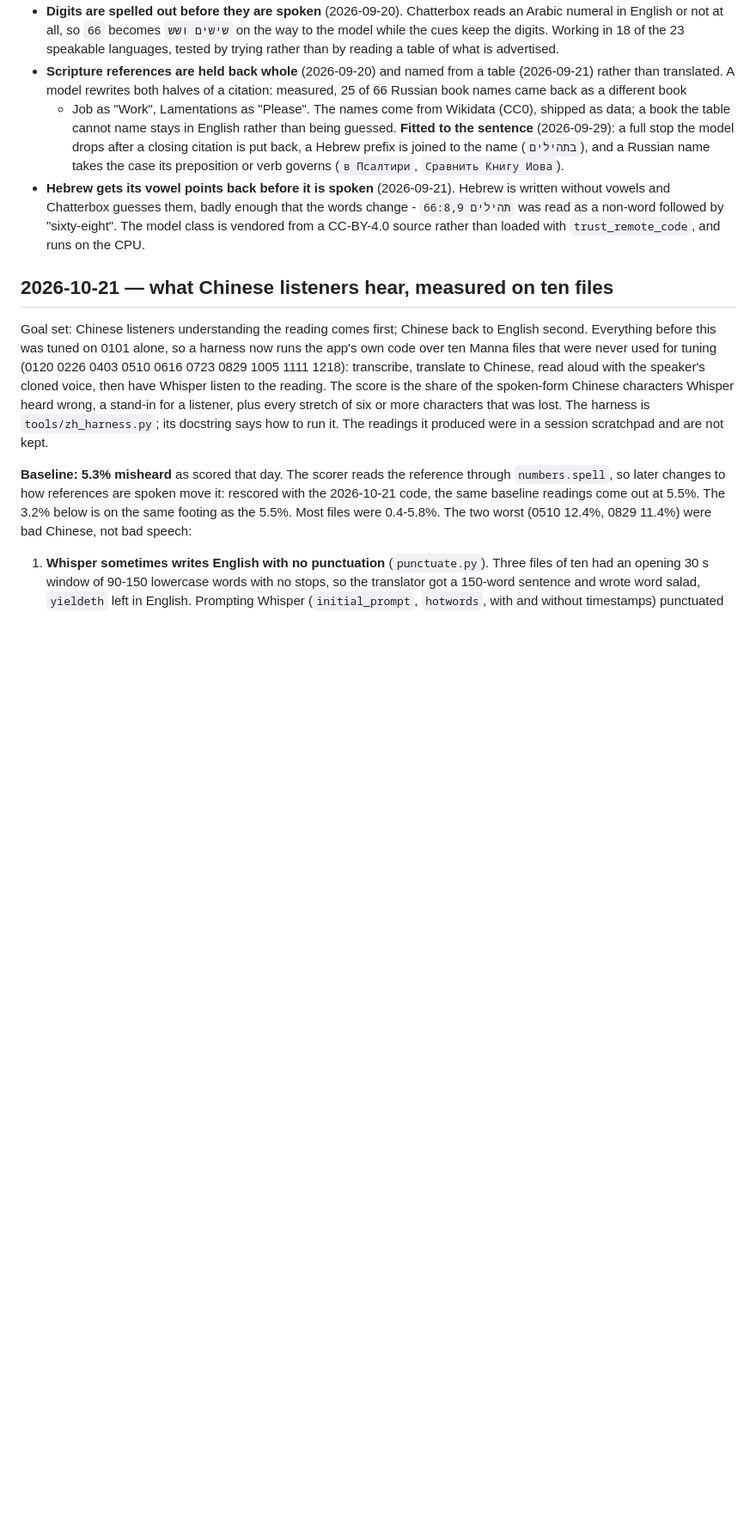
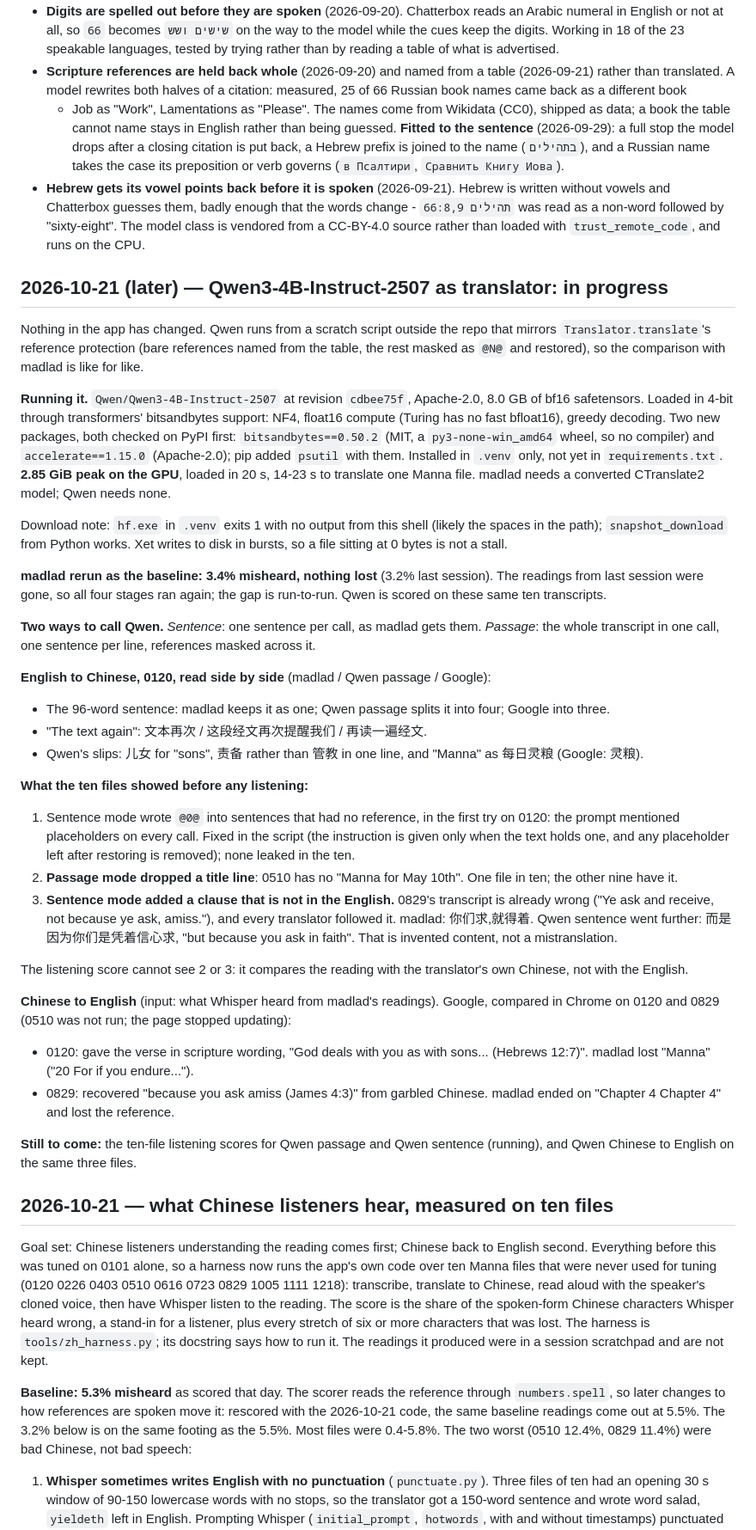
Before and after one commit to sethkopak/tertius, a Markdown page: app/STATUS.md, the part around one of its changes. Shown at 86% size. Rendered like a GitHub page; blank space fills up the shorter version.

Commit message:
Record Qwen3-4B translator trial so far in STATUS
madlad baseline rerun (3.4%), Qwen 4-bit setup and footprint, the 0120
comparison with madlad and Google, and three problems found before
listening. Listening scores and Chinese-to-English still to come.

Co-Authored-By: Claude Opus 5.5 <noreply@anthropic.com>

```diff
--- a/app/STATUS.md
+++ b/app/STATUS.md
@@ -133,6 +133,70 @@ merged and pushed 2026-09-02 (`cb52c5e`, `4fb26e7`).
   "sixty-eight". The model class is vendored from a CC-BY-4.0 source rather
   than loaded with `trust_remote_code`, and runs on the CPU.
 
+## 2026-10-21 (later) — Qwen3-4B-Instruct-2507 as translator: in progress
+
+Nothing in the app has changed. Qwen runs from a scratch script outside the
+repo that mirrors `Translator.translate`'s reference protection (bare
+references named from the table, the rest masked as `@N@` and restored), so
+the comparison with madlad is like for like.
+
+**Running it.** `Qwen/Qwen3-4B-Instruct-2507` at revision `cdbee75f`,
+Apache-2.0, 8.0 GB of bf16 safetensors. Loaded in 4-bit through
+transformers' bitsandbytes support: NF4, float16 compute (Turing has no fast
+bfloat16), greedy decoding. Two new packages, both checked on PyPI first:
+`bitsandbytes==0.50.2` (MIT, a `py3-none-win_amd64` wheel, so no compiler)
+and `accelerate==1.15.0` (Apache-2.0); pip added `psutil` with them. Installed
+in `.venv` only, not yet in `requirements.txt`. **2.85 GiB peak on the GPU**,
+loaded in 20 s, 14-23 s to translate one Manna file. madlad needs a converted
+CTranslate2 model; Qwen needs none.
+
+Download note: `hf.exe` in `.venv` exits 1 with no output from this shell
+(likely the spaces in the path); `snapshot_download` from Python works. Xet
+writes to disk in bursts, so a file sitting at 0 bytes is not a stall.
+
+**madlad rerun as the baseline: 3.4% misheard, nothing lost** (3.2% last
+session). The readings from last session were gone, so all four stages ran
+again; the gap is run-to-run. Qwen is scored on these same ten transcripts.
+
+**Two ways to call Qwen.** *Sentence*: one sentence per call, as madlad gets
+them. *Passage*: the whole transcript in one call, one sentence per line,
+references masked across it.
+
+**English to Chinese, 0120, read side by side** (madlad / Qwen passage /
+Google):
+- The 96-word sentence: madlad keeps it as one; Qwen passage splits it into
+  four; Google into three.
+- "The text again": 文本再次 / 这段经文再次提醒我们 / 再读一遍经文.
+- Qwen's slips: 儿女 for "sons", 责备 rather than 管教 in one line, and
+  "Manna" as 每日灵粮 (Google: 灵粮).
+
+**What the ten files showed before any listening:**
+1. Sentence mode wrote `@0@` into sentences that had no reference, in the
+   first try on 0120: the prompt mentioned placeholders on every call. Fixed
+   in the script (the instruction is given only when the text holds one, and
+   any placeholder left after restoring is removed); none leaked in the ten.
+2. **Passage mode dropped a title line**: 0510 has no "Manna for May 10th".
+   One file in ten; the other nine have it.
+3. **Sentence mode added a clause that is not in the English.** 0829's
+   transcript is already wrong ("Ye ask and receive, not because ye ask,
+   amiss."), and every translator followed it. madlad: 你们求,就得着. Qwen
+   sentence went further: 而是因为你们是凭着信心求, "but because you ask in
+   faith". That is invented content, not a mistranslation.
+
+The listening score cannot see 2 or 3: it compares the reading with the
+translator's own Chinese, not with the English.
+
+**Chinese to English** (input: what Whisper heard from madlad's readings).
+Google, compared in Chrome on 0120 and 0829 (0510 was not run; the page
+stopped updating):
+- 0120: gave the verse in scripture wording, "God deals with you as with
+  sons... (Hebrews 12:7)". madlad lost "Manna" ("20 For if you endure...").
+- 0829: recovered "because you ask amiss (James 4:3)" from garbled Chinese.
+  madlad ended on "Chapter 4 Chapter 4" and lost the reference.
+
+**Still to come:** the ten-file listening scores for Qwen passage and Qwen
+sentence (running), and Qwen Chinese to English on the same three files.
+
 ## 2026-10-21 — what Chinese listeners hear, measured on ten files
 
 Goal set: Chinese listeners understanding the reading comes first; Chinese
```
Also changed, not shown: other parts of app/STATUS.md (+2 -2 lines).
